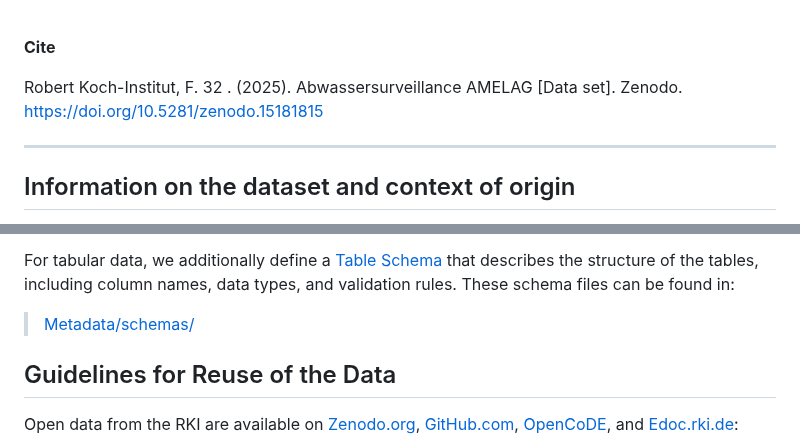
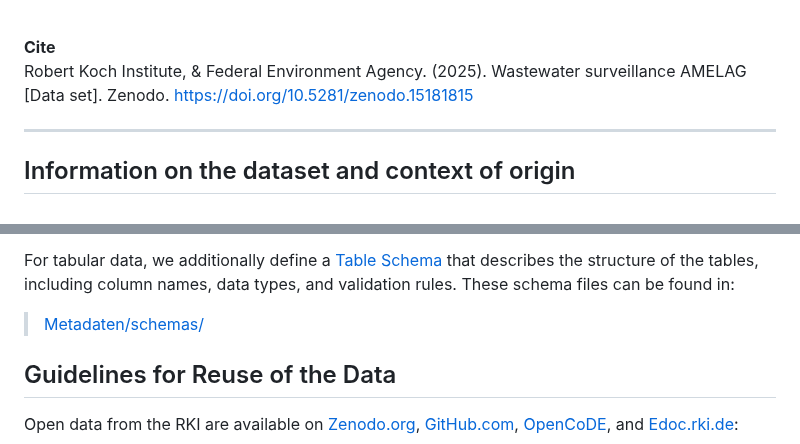
Before and after one commit to robert-koch-institut/Abwassersurveillance_AMELAG, a Markdown page: Readme.md, 2 parts joined by grey strips. GitHub-like rendering.

```diff
--- a/Readme.md
+++ b/Readme.md
@@ -265,7 +282,5 @@ Nordufer 20
 <br>
 
 **Cite**
-<!-- CITATION_START: {"citation_style": "apa"} -->
-Robert Koch-Institut, F. 32 . (2025). Abwassersurveillance AMELAG [Data set]. Zenodo. [https://doi.org/10.5281/zenodo.15181815](https://doi.org/10.5281/zenodo.15181815)
-<!-- CITATION_END -->
+Robert Koch Institute, & Federal Environment Agency. (2025). Wastewater surveillance AMELAG [Data set]. Zenodo. [https://doi.org/10.5281/zenodo.15181815](https://doi.org/10.5281/zenodo.15181815)
 
@@ -474,7 +491,7 @@ The list of data included in this repository can be found in the following file:
 
 For tabular data, we additionally define a [Table Schema](https://datapackage.org/standard/table-schema/) that describes the structure of the tables, including column names, data types, and validation rules. These schema files can be found in:
 
-> [Metadata/schemas/](https://github.com/robert-koch-institut/Abwassersurveillance_AMELAG/tree/main/Metadata/schemas)
+> [Metadaten/schemas/](https://github.com/robert-koch-institut/Abwassersurveillance_AMELAG/tree/main/Metadaten/schemas)
 
 
 
```
Also changed, not shown: other parts of Readme.md (+37 -18 lines).
